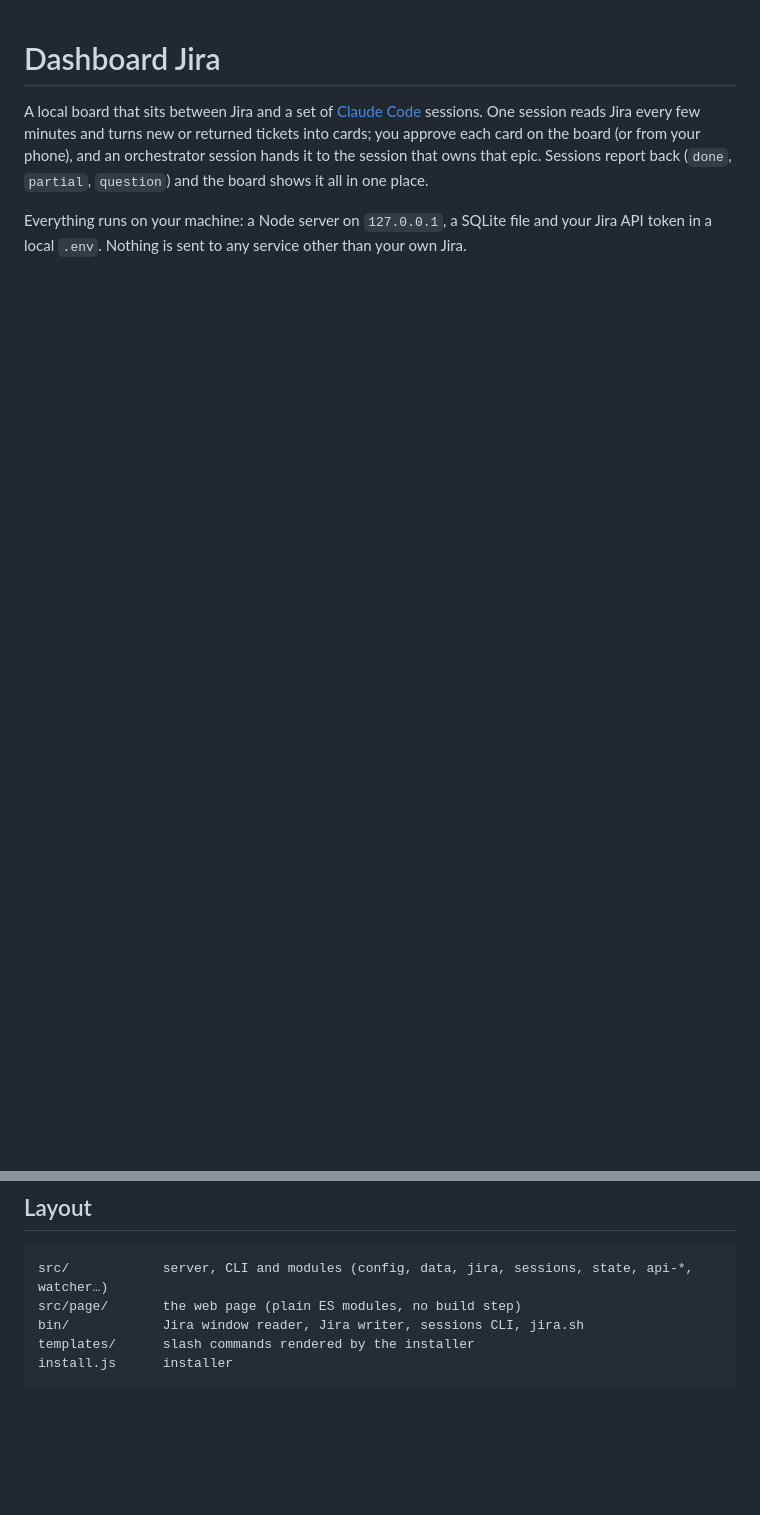
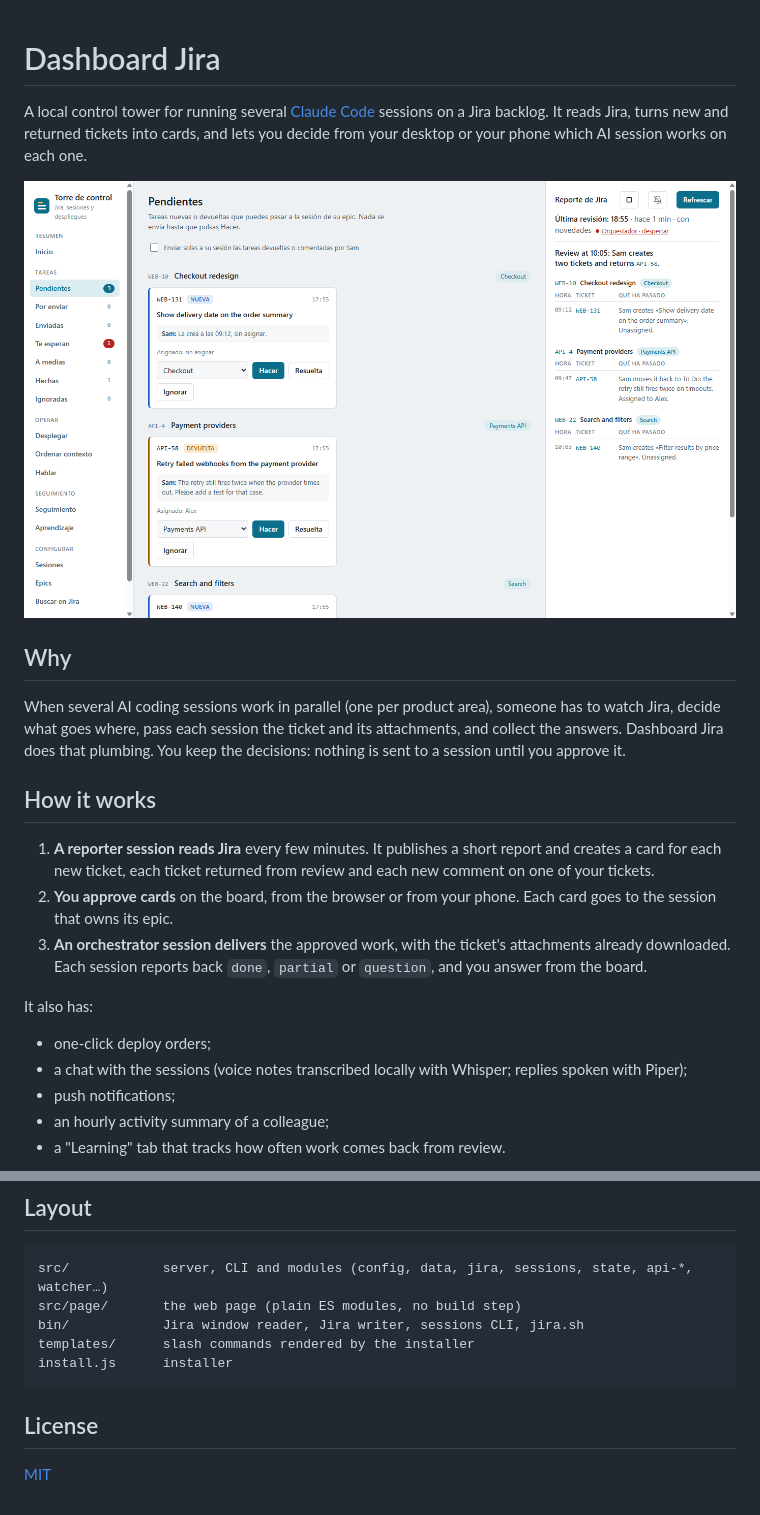
Before and after one commit to Albrodpul/dashboard-jira, a Markdown page: README.md, 2 parts joined by grey strips. Rendered like a GitHub page; pictures changed too: docs/board.png (added); blank space fills up the shorter version.

Commit message:
README: intro, how it works, screenshots and quick start
Adds a short "why" and a 3-step "how it works" at the top, a quick
start, and two screenshots taken from a demo workspace with made-up
data (fictional WEB/API projects, no real Jira content).

Co-Authored-By: Claude Opus 5.5 <noreply@anthropic.com>

````diff
--- a/README.md
+++ b/README.md
@@ -1,5 +1,23 @@
 # Dashboard Jira
 
-A local board that sits between Jira and a set of [Claude Code](https://claude.com/claude-code) sessions. One session reads Jira every few minutes and turns new or returned tickets into cards; you approve each card on the board (or from your phone), and an orchestrator session hands it to the session that owns that epic. Sessions report back (`done`, `partial`, `question`) and the board shows it all in one place.
+A local control tower for running several [Claude Code](https://claude.com/claude-code) sessions on a Jira backlog. It reads Jira, turns new and returned tickets into cards, and lets you decide from your desktop or your phone which AI session works on each one.
 
-Everything runs on your machine: a Node server on `127.0.0.1`, a SQLite file and your Jira API token in a local `.env`. Nothing is sent to any service other than your own Jira.
+![Board: Jira cards waiting for approval, grouped by epic, next to the latest Jira report](docs/board.png)
+
+## Why
+
+When several AI coding sessions work in parallel (one per product area), someone has to watch Jira, decide what goes where, pass each session the ticket and its attachments, and collect the answers. Dashboard Jira does that plumbing. You keep the decisions: nothing is sent to a session until you approve it.
+
+## How it works
+
+1. **A reporter session reads Jira** every few minutes. It publishes a short report and creates a card for each new ticket, each ticket returned from review and each new comment on one of your tickets.
+2. **You approve cards** on the board, from the browser or from your phone. Each card goes to the session that owns its epic.
+3. **An orchestrator session delivers** the approved work, with the ticket's attachments already downloaded. Each session reports back `done`, `partial` or `question`, and you answer from the board.
+
+It also has:
+- one-click deploy orders;
+- a chat with the sessions (voice notes transcribed locally with Whisper; replies spoken with Piper);
+- push notifications;
+- an hourly activity summary of a colleague;
+- a "Learning" tab that tracks how often work comes back from review.
+
@@ -166,3 +200,7 @@ bin/            Jira window reader, Jira writer, sessions CLI, jira.sh
 templates/      slash commands rendered by the installer
 install.js      installer
 ```
+
+## License
+
+[MIT](LICENSE)
````
Also changed, not shown: other parts of README.md (+16 -0 lines), docs/talk.png (added).
